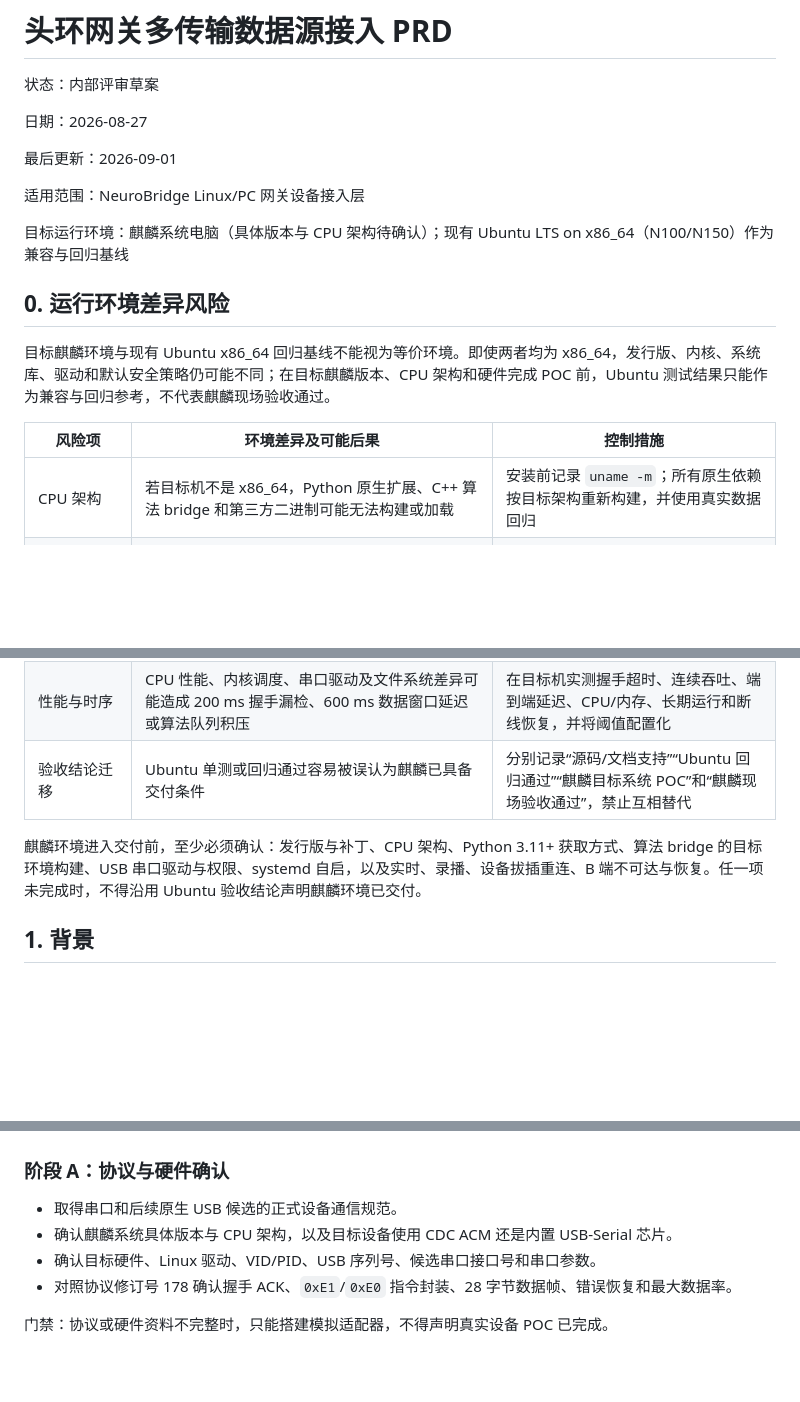
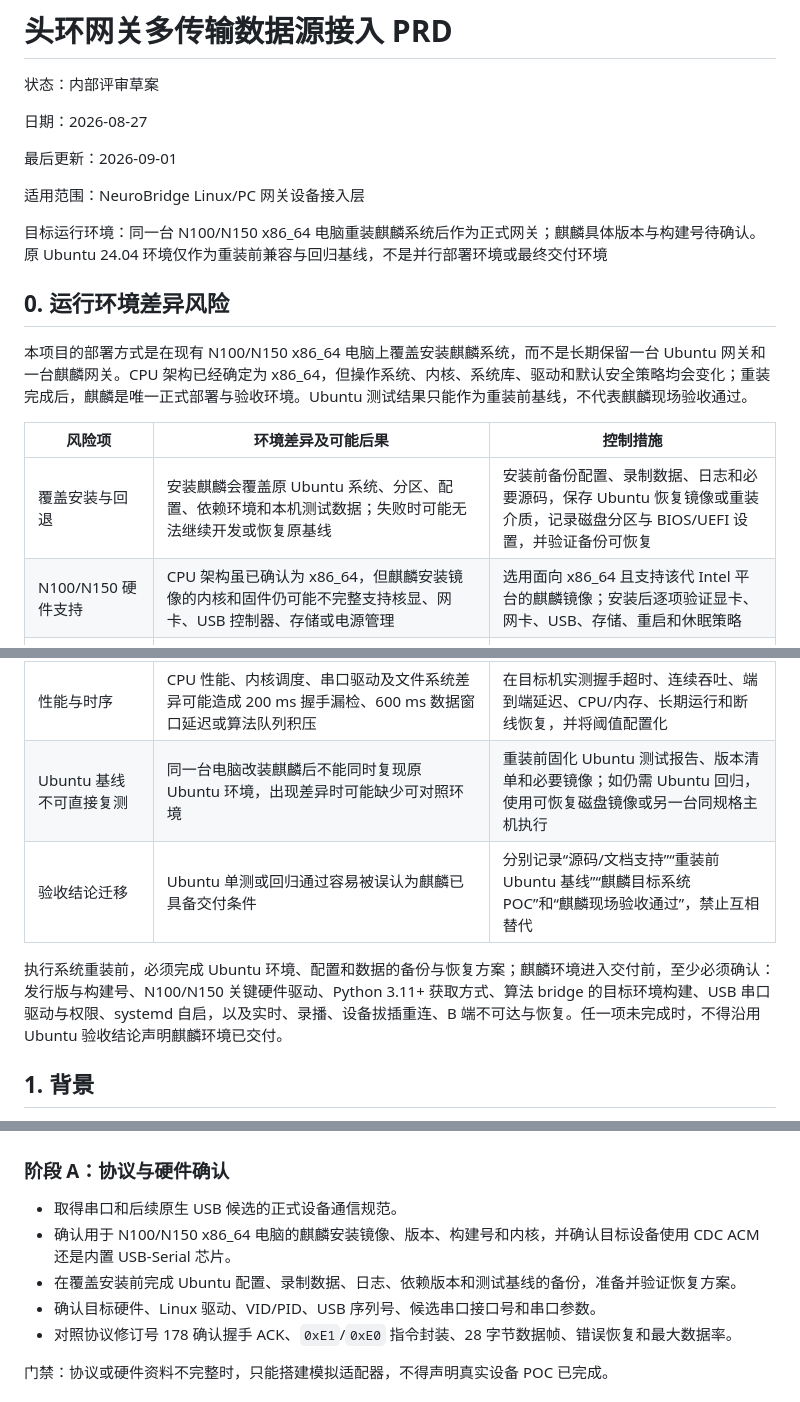
Before and after one commit to Entertech/NeuroBridge, a Markdown page: doc/tech/头环网关多传输数据源接入_PRD.md, 3 parts joined by grey strips. Rendered like a GitHub page; blank space fills up the shorter version.

```diff
--- a/doc/tech/头环网关多传输数据源接入_PRD.md
+++ b/doc/tech/头环网关多传输数据源接入_PRD.md
@@ -8,15 +8,16 @@
 
 适用范围：NeuroBridge Linux/PC 网关设备接入层
 
-目标运行环境：麒麟系统电脑（具体版本与 CPU 架构待确认）；现有 Ubuntu LTS on x86_64（N100/N150）作为兼容与回归基线
+目标运行环境：同一台 N100/N150 x86_64 电脑重装麒麟系统后作为正式网关；麒麟具体版本与构建号待确认。原 Ubuntu 24.04 环境仅作为重装前兼容与回归基线，不是并行部署环境或最终交付环境
 
 ## 0. 运行环境差异风险
 
-目标麒麟环境与现有 Ubuntu x86_64 回归基线不能视为等价环境。即使两者均为 x86_64，发行版、内核、系统库、驱动和默认安全策略仍可能不同；在目标麒麟版本、CPU 架构和硬件完成 POC 前，Ubuntu 测试结果只能作为兼容与回归参考，不代表麒麟现场验收通过。
+本项目的部署方式是在现有 N100/N150 x86_64 电脑上覆盖安装麒麟系统，而不是长期保留一台 Ubuntu 网关和一台麒麟网关。CPU 架构已经确定为 x86_64，但操作系统、内核、系统库、驱动和默认安全策略均会变化；重装完成后，麒麟是唯一正式部署与验收环境。Ubuntu 测试结果只能作为重装前基线，不代表麒麟现场验收通过。
 
 | 风险项 | 环境差异及可能后果 | 控制措施 |
 |---|---|---|
-| CPU 架构 | 若目标机不是 x86_64，Python 原生扩展、C++ 算法 bridge 和第三方二进制可能无法构建或加载 | 安装前记录 `uname -m`；所有原生依赖按目标架构重新构建，并使用真实数据回归 |
+| 覆盖安装与回退 | 安装麒麟会覆盖原 Ubuntu 系统、分区、配置、依赖环境和本机测试数据；失败时可能无法继续开发或恢复原基线 | 安装前备份配置、录制数据、日志和必要源码，保存 Ubuntu 恢复镜像或重装介质，记录磁盘分区与 BIOS/UEFI 设置，并验证备份可恢复 |
+| N100/N150 硬件支持 | CPU 架构虽已确认为 x86_64，但麒麟安装镜像的内核和固件仍可能不完整支持核显、网卡、USB 控制器、存储或电源管理 | 选用面向 x86_64 且支持该代 Intel 平台的麒麟镜像；安装后逐项验证显卡、网卡、USB、存储、重启和休眠策略 |
 | 麒麟版本、内核与系统库 | 麒麟 V10 的内核、glibc、systemd、软件包名称和软件源与 Ubuntu 24.04 可能不同，可能导致依赖安装失败、ABI 不兼容或服务行为变化 | 锁定麒麟发行版、补丁、内核和系统库版本；在目标镜像上单独验证依赖、服务和升级流程 |
 | Python 运行时 | 项目要求 Python `>=3.11`，部分麒麟镜像可能仅预装较低版本，项目将无法安装或启动 | 使用独立虚拟环境或受控运行时提供 Python 3.11+，不得替换麒麟系统 Python；提前准备并验证离线依赖 |
 | 算法 SDK | 当前算法构建与部署脚本只允许 Ubuntu x86_64；不同发行版、架构或 glibc 环境下 bridge 可能无法构建或加载 | 在目标麒麟系统锁定 CMake、C++ 编译器、Eigen3、NumCpp 和 SDK 版本，完成构建、加载及真实数据结果比对 |
@@ -24,9 +25,10 @@
 | 权限与安全策略 | 麒麟的 udev、用户组、SELinux/AppArmor 或终端安全策略可能阻止 systemd 服务读写串口、配置网络或写入数据目录 | 使用最小权限的服务账号、udev 和目录规则，在 systemd 实际运行身份下逐项验证；不得用全局放宽权限规避问题 |
 | 部署与运维 | 现有 `linux/*.sh` 明确面向 Ubuntu 24.04 x86_64，直接在麒麟执行会被拒绝或产生错误配置 | 麒麟环境不得直接复用 Ubuntu 安装脚本；先完成手工 POC，再形成并评审麒麟专用的安装、更新、回滚和日志流程 |
 | 性能与时序 | CPU 性能、内核调度、串口驱动及文件系统差异可能造成 200 ms 握手漏检、600 ms 数据窗口延迟或算法队列积压 | 在目标机实测握手超时、连续吞吐、端到端延迟、CPU/内存、长期运行和断线恢复，并将阈值配置化 |
-| 验收结论迁移 | Ubuntu 单测或回归通过容易被误认为麒麟已具备交付条件 | 分别记录“源码/文档支持”“Ubuntu 回归通过”“麒麟目标系统 POC”和“麒麟现场验收通过”，禁止互相替代 |
+| Ubuntu 基线不可直接复测 | 同一台电脑改装麒麟后不能同时复现原 Ubuntu 环境，出现差异时可能缺少可对照环境 | 重装前固化 Ubuntu 测试报告、版本清单和必要镜像；如仍需 Ubuntu 回归，使用可恢复磁盘镜像或另一台同规格主机执行 |
+| 验收结论迁移 | Ubuntu 单测或回归通过容易被误认为麒麟已具备交付条件 | 分别记录“源码/文档支持”“重装前 Ubuntu 基线”“麒麟目标系统 POC”和“麒麟现场验收通过”，禁止互相替代 |
 
-麒麟环境进入交付前，至少必须确认：发行版与补丁、CPU 架构、Python 3.11+ 获取方式、算法 bridge 的目标环境构建、USB 串口驱动与权限、systemd 自启，以及实时、录播、设备拔插重连、B 端不可达与恢复。任一项未完成时，不得沿用 Ubuntu 验收结论声明麒麟环境已交付。
+执行系统重装前，必须完成 Ubuntu 环境、配置和数据的备份与恢复方案；麒麟环境进入交付前，至少必须确认：发行版与构建号、N100/N150 关键硬件驱动、Python 3.11+ 获取方式、算法 bridge 的目标环境构建、USB 串口驱动与权限、systemd 自启，以及实时、录播、设备拔插重连、B 端不可达与恢复。任一项未完成时，不得沿用 Ubuntu 验收结论声明麒麟环境已交付。
 
 ## 1. 背景
 
@@ -480,7 +483,8 @@ flow_control = "none"
 ### 阶段 A：协议与硬件确认
 
 - 取得串口和后续原生 USB 候选的正式设备通信规范。
-- 确认麒麟系统具体版本与 CPU 架构，以及目标设备使用 CDC ACM 还是内置 USB-Serial 芯片。
+- 确认用于 N100/N150 x86_64 电脑的麒麟安装镜像、版本、构建号和内核，并确认目标设备使用 CDC ACM 还是内置 USB-Serial 芯片。
+- 在覆盖安装前完成 Ubuntu 配置、录制数据、日志、依赖版本和测试基线的备份，准备并验证恢复方案。
 - 确认目标硬件、Linux 驱动、VID/PID、USB 序列号、候选串口接口号和串口参数。
 - 对照协议修订号 178 确认握手 ACK、`0xE1`/`0xE0` 指令封装、28 字节数据帧、错误恢复和最大数据率。
 
```
Also changed, not shown: other parts of doc/tech/头环网关多传输数据源接入_PRD.md (+7 -4 lines).
